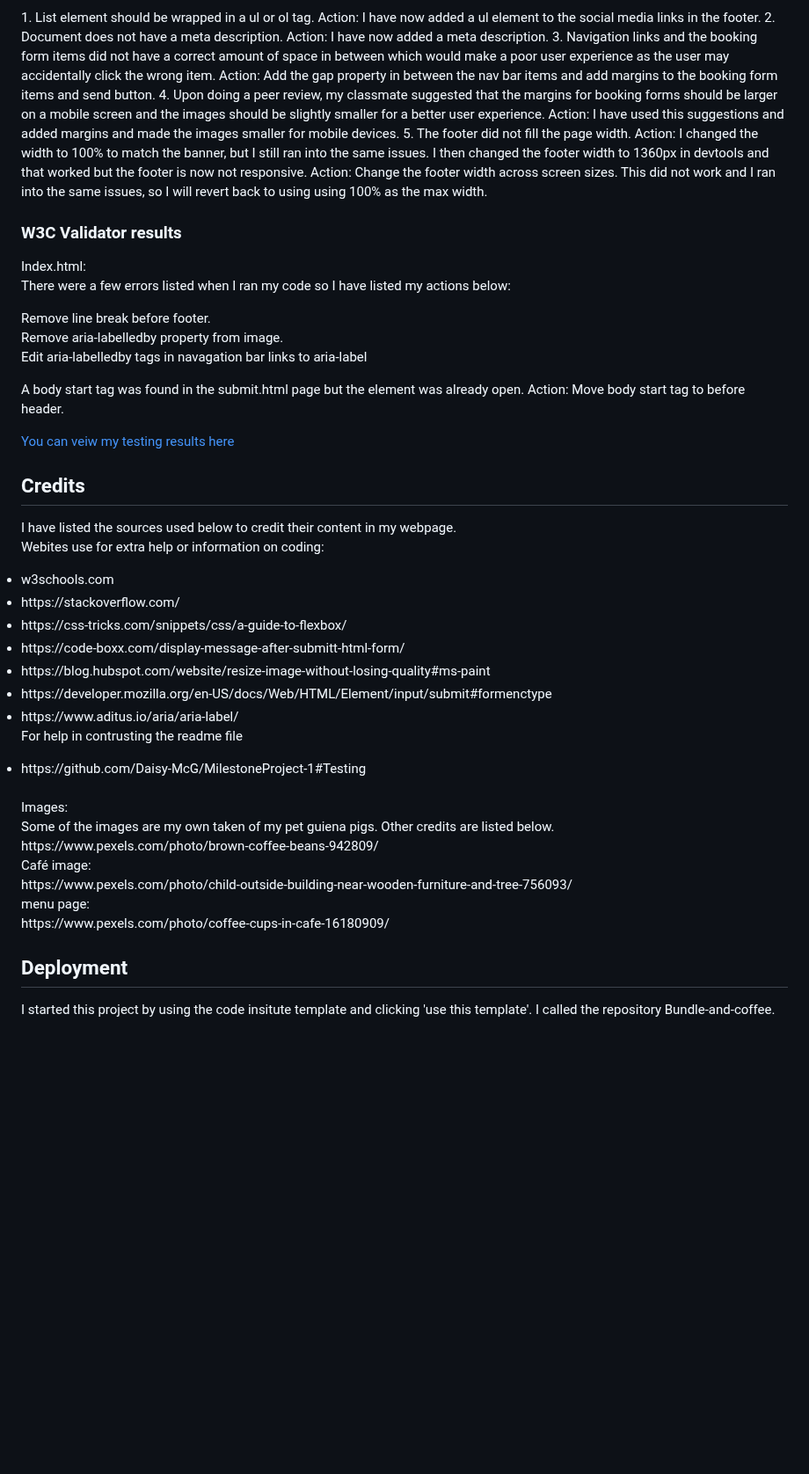
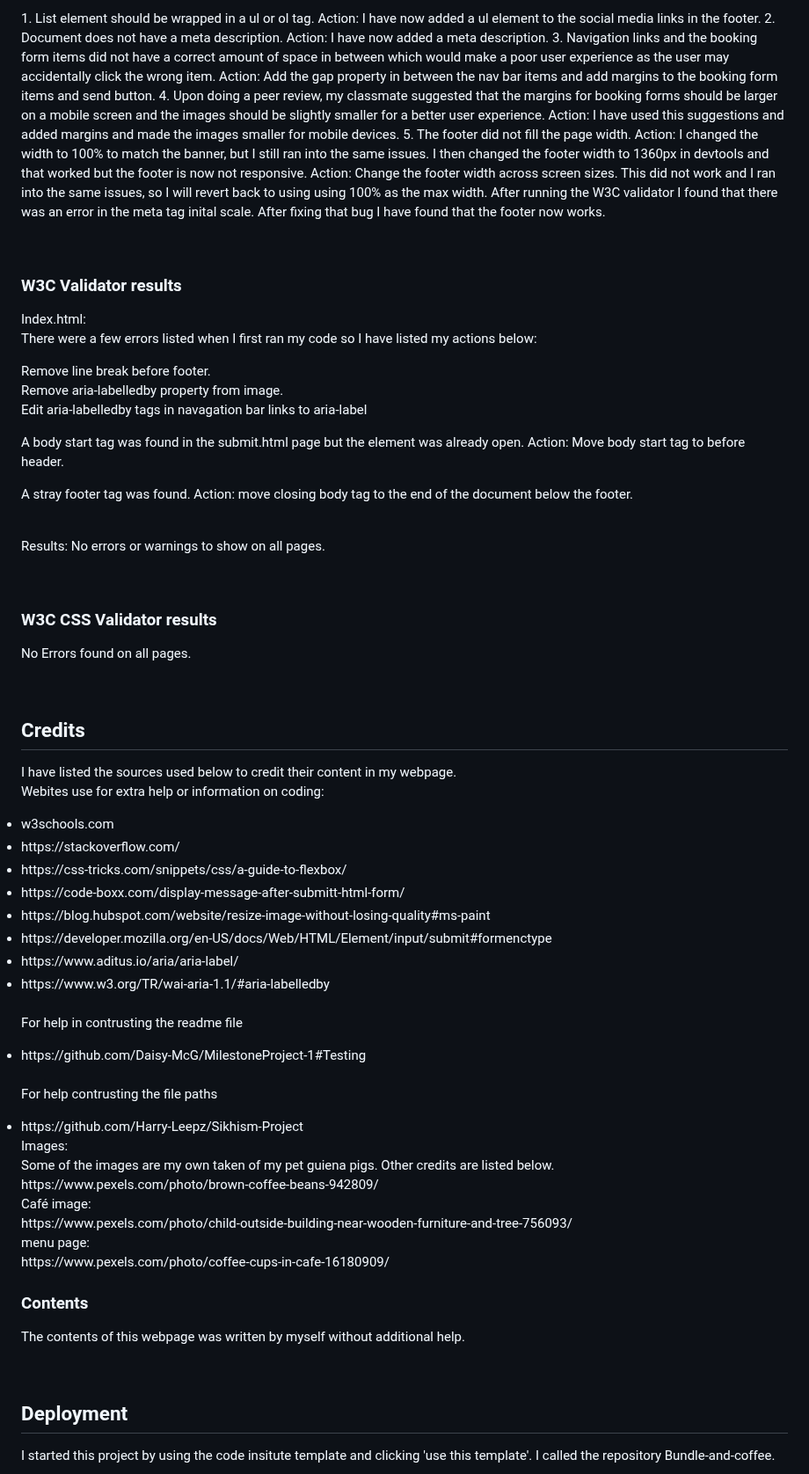
Before and after one commit to Lydiajoy97/Bundle-and-Coffee, a Markdown page: README.md, the part around one of its changes. Shown at 88% size. GitHub-like rendering; blank space fills up the shorter version.

Commit message:
final changes to readme file

```diff
--- a/README.md
+++ b/README.md
@@ -93,5 +95,5 @@ The webpage should be responsive, and the contents should wrap to best fit the s
 <p>Other issues found whilst testing:</p>
-1.  	List element should be wrapped in a ul or ol tag.
+<p>1.  	List element should be wrapped in a ul or ol tag.
  Action: I have now added a ul element to the social media links in the footer.
 2.  	Document does not have a meta description.
 Action: I have now added a meta description.
@@ -103,18 +105,22 @@ Action: I have used this suggestions and added margins and made the images small
 Action: I changed the width to 100% to match the banner, but I still ran into the same issues.
 I then changed the footer width to 1360px in devtools and that worked but the footer is now not responsive.
 Action: Change the footer width across screen sizes.
-This did not work and I ran into the same issues, so I will revert back to using using 100% as the max width.
+This did not work and I ran into the same issues, so I will revert back to using using 100% as the max width. After running the W3C validator I found that there was an error in the meta tag inital scale. After fixing that bug I have found that the footer now works.</p>
 <br>
 <h3>W3C Validator results</h3>
 Index.html:
-<p>There were a few errors listed when I ran my code so I have listed my actions below:</p>
+<p>There were a few errors listed when I first ran my code so I have listed my actions below:</p>
 <p>Remove line break before footer.<br>
 Remove aria-labelledby property from image.<br>
 Edit aria-labelledby tags in navagation bar links to aria-label</p>
 <p>A body start tag was found in the submit.html page but the element was already open. Action: Move body start tag to before header.</p>
-
-<a href="https://docs.google.com/document/d/1nFfqbd-5FjWe_yTLlFebqb_IEbXeEUhVzSRfRjbDuL4/edit">You can veiw my testing results here</a>
-
+<p>A stray footer tag was found. Action: move closing body tag to the end of the document below the footer.</p>
+<br>
+<p>Results: No errors or warnings to show on all pages.</p>
+<br>
+<h3>W3C CSS Validator results</h3>
+<p>No Errors found on all pages.</p>
+<br>
 <h2>Credits</h2>
 <p>I have listed the sources used below to credit their content in my webpage.
 <br>
@@ -126,9 +132,13 @@ Webites use for extra help or information on coding:
 <li>https://blog.hubspot.com/website/resize-image-without-losing-quality#ms-paint</li>
 <li>https://developer.mozilla.org/en-US/docs/Web/HTML/Element/input/submit#formenctype</li>
 <li>https://www.aditus.io/aria/aria-label/</li>
+<li>https://www.w3.org/TR/wai-aria-1.1/#aria-labelledby</li>
+<br>
 <p>For help in contrusting the readme file</p>
 <li>https://github.com/Daisy-McG/MilestoneProject-1#Testing</li>
 <br>
+<p>For help contrusting the file paths</p>
+<li>https://github.com/Harry-Leepz/Sikhism-Project</li>
 Images:
 <br>
 Some of the images are my own taken of my pet guiena pigs. Other credits are listed below.
@@ -142,6 +152,8 @@ https://www.pexels.com/photo/child-outside-building-near-wooden-furniture-and-tr
 menu page:
 <br>
 https://www.pexels.com/photo/coffee-cups-in-cafe-16180909/</p>
-
+<h3>Contents</h3>
+<p>The contents of this webpage was written by myself without additional help.</p>
+<br>
 <h2>Deployment</h2>
 <p>I started this project by using the code insitute template and clicking 'use this template'. I called the repository Bundle-and-coffee.</p>
```
Also changed, not shown: other parts of README.md (+5 -7 lines).
